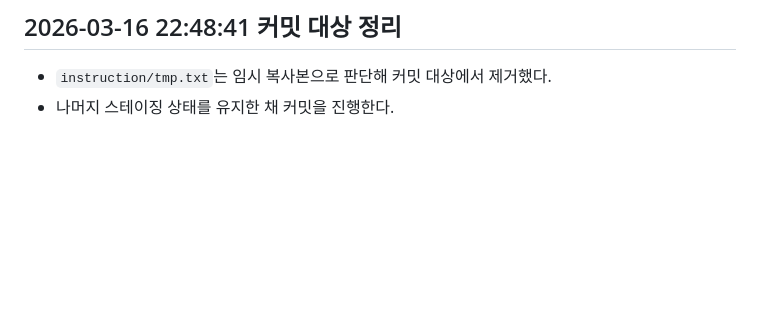
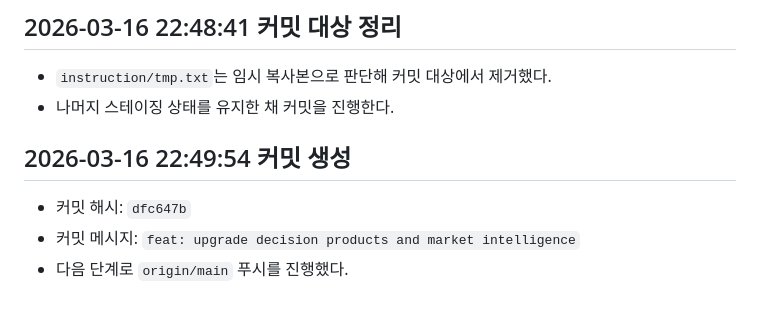
Before and after one commit to keunjoo-tak/invest_ai, a Markdown page: codex.md, the part around the change. Drawn GitHub-style; blank space fills up the shorter version.

Commit message:
docs: record push log in codex

```diff
--- a/codex.md
+++ b/codex.md
@@ -288,3 +288,8 @@
 ## 2026-03-16 22:48:41 커밋 대상 정리
 - `instruction/tmp.txt`는 임시 복사본으로 판단해 커밋 대상에서 제거했다.
 - 나머지 스테이징 상태를 유지한 채 커밋을 진행한다.
+
+## 2026-03-16 22:49:54 커밋 생성
+- 커밋 해시: `dfc647b`
+- 커밋 메시지: `feat: upgrade decision products and market intelligence`
+- 다음 단계로 `origin/main` 푸시를 진행했다.
```
